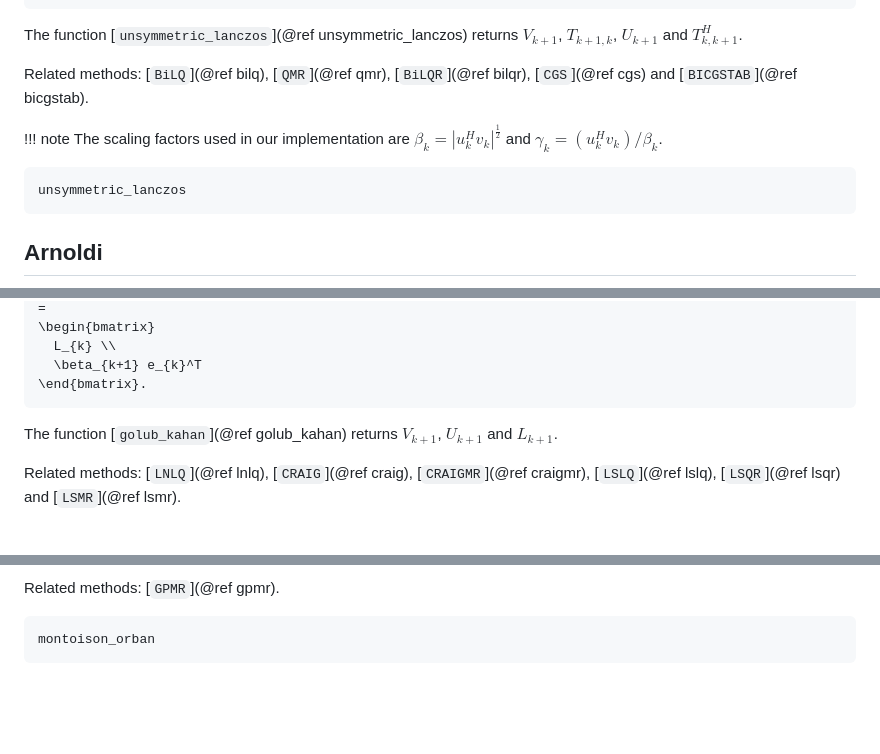
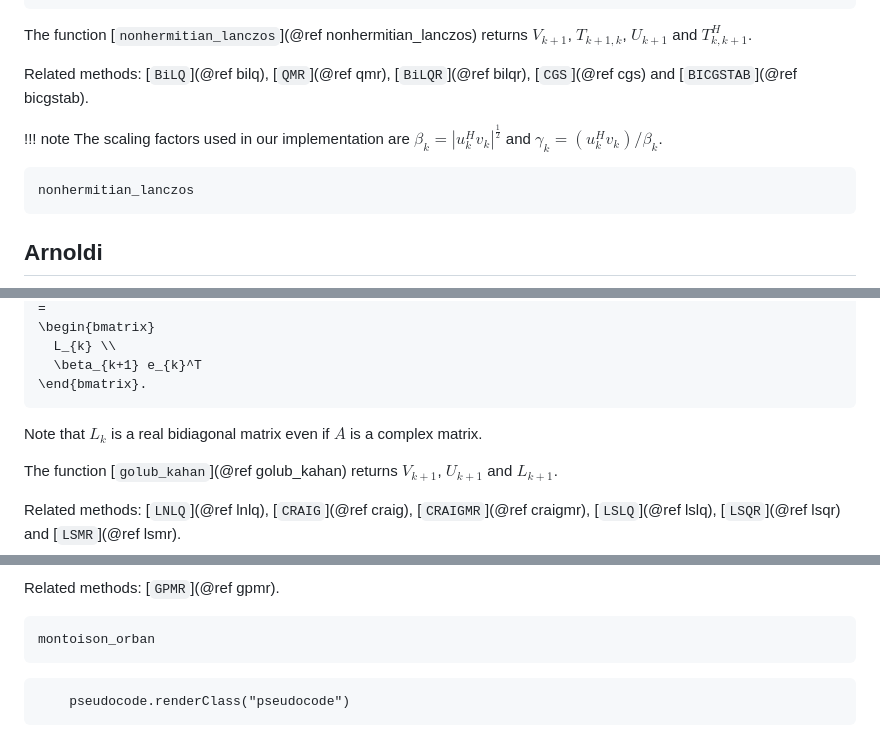
Before and after one commit to JuliaSmoothOptimizers/Krylov.jl, a Markdown page: docs/src/processes.md, 3 parts joined by grey strips. Rendered like a GitHub page; blank space fills up the shorter version.

````diff
--- a/docs/src/processes.md
+++ b/docs/src/processes.md
@@ -88,7 +103,7 @@ T_{k,k+1} =
 \end{bmatrix}.
 ```
 
-The function [`unsymmetric_lanczos`](@ref unsymmetric_lanczos) returns $V_{k+1}$, $T_{k+1,k}$, $U_{k+1}$ and $T_{k,k+1}^H$.
+The function [`nonhermitian_lanczos`](@ref nonhermitian_lanczos) returns $V_{k+1}$, $T_{k+1,k}$, $U_{k+1}$ and $T_{k,k+1}^H$.
 
 Related methods: [`BiLQ`](@ref bilq), [`QMR`](@ref qmr), [`BiLQR`](@ref bilqr), [`CGS`](@ref cgs) and [`BICGSTAB`](@ref bicgstab).
 
@@ -96,7 +111,7 @@ Related methods: [`BiLQ`](@ref bilq), [`QMR`](@ref qmr), [`BiLQR`](@ref bilqr),
     The scaling factors used in our implementation are $\beta_k = |u_k^H v_k|^{\tfrac{1}{2}}$ and $\gamma_k = (u_k^H v_k) / \beta_k$.
 
 ```@docs
-unsymmetric_lanczos
+nonhermitian_lanczos
 ```
 
 ## Arnoldi
@@ -172,6 +187,7 @@ B_k =
   \beta_{k+1} e_{k}^T
 \end{bmatrix}.
 ```
+Note that $L_k$ is a real bidiagonal matrix even if $A$ is a complex matrix.
 
 The function [`golub_kahan`](@ref golub_kahan) returns $V_{k+1}$, $U_{k+1}$ and $L_{k+1}$.
 
@@ -274,3 +290,7 @@ Related methods: [`GPMR`](@ref gpmr).
 ```@docs
 montoison_orban
 ```
+
+```@pseudocode
+    pseudocode.renderClass("pseudocode")
+```
````
Also changed, not shown: other parts of docs/src/processes.md (+19 -4 lines), docs/src/graphics/hermitian_lanczos.png (added), docs/src/graphics/nonhermitian_lanczos.png (added), docs/src/graphics/symmetric_lanczos.png (deleted), docs/src/graphics/unsymmetric_lanczos.png (deleted), 4 other files.
